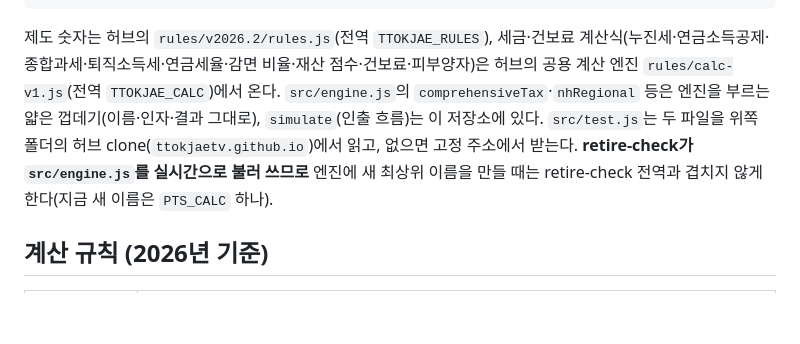
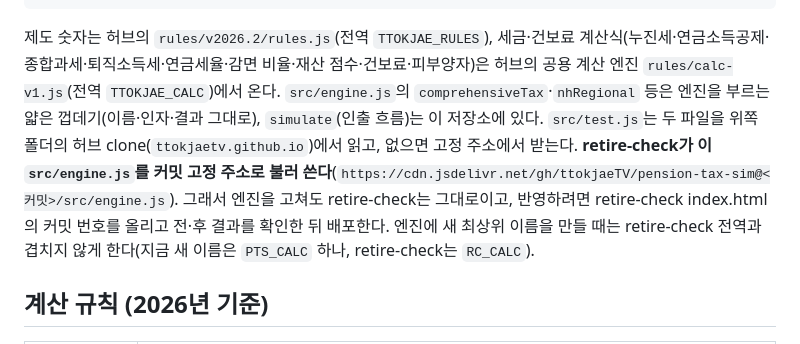
Before and after one commit to ttokjaeTV/pension-tax-sim, a Markdown page: README.md, the part around the change. GitHub-like rendering; blank space fills up the shorter version.

Commit message:
README: retire-check가 이 엔진을 커밋 고정 주소로 불러온다는 안내
- 엔진을 고쳐도 retire-check는 그대로이고, 반영하려면 retire-check의 커밋 번호를 올리고 전·후 확인 후 배포

Co-Authored-By: Claude Opus 5.5 <noreply@anthropic.com>

```diff
--- a/README.md
+++ b/README.md
@@ -28,7 +28,7 @@ cd .. && python src/build.py  # index.html 다시 만들기
 제도 숫자는 허브의 `rules/v2026.2/rules.js`(전역 `TTOKJAE_RULES`), 세금·건보료 계산식(누진세·연금소득공제·종합과세·퇴직소득세·연금세율·감면 비율·재산 점수·건보료·피부양자)은
 허브의 공용 계산 엔진 `rules/calc-v1.js`(전역 `TTOKJAE_CALC`)에서 온다. `src/engine.js`의 `comprehensiveTax`·`nhRegional` 등은 엔진을 부르는 얇은 껍데기(이름·인자·결과 그대로), `simulate`(인출 흐름)는 이 저장소에 있다.
 `src/test.js`는 두 파일을 위쪽 폴더의 허브 clone(`ttokjaetv.github.io`)에서 읽고, 없으면 고정 주소에서 받는다.
-**retire-check가 `src/engine.js`를 실시간으로 불러 쓰므로** 엔진에 새 최상위 이름을 만들 때는 retire-check 전역과 겹치지 않게 한다(지금 새 이름은 `PTS_CALC` 하나).
+**retire-check가 이 `src/engine.js`를 커밋 고정 주소로 불러 쓴다**(`https://cdn.jsdelivr.net/gh/ttokjaeTV/pension-tax-sim@<커밋>/src/engine.js`). 그래서 엔진을 고쳐도 retire-check는 그대로이고, 반영하려면 retire-check index.html의 커밋 번호를 올리고 전·후 결과를 확인한 뒤 배포한다. 엔진에 새 최상위 이름을 만들 때는 retire-check 전역과 겹치지 않게 한다(지금 새 이름은 `PTS_CALC` 하나, retire-check는 `RC_CALC`).
 
 ## 계산 규칙 (2026년 기준)
 
```
